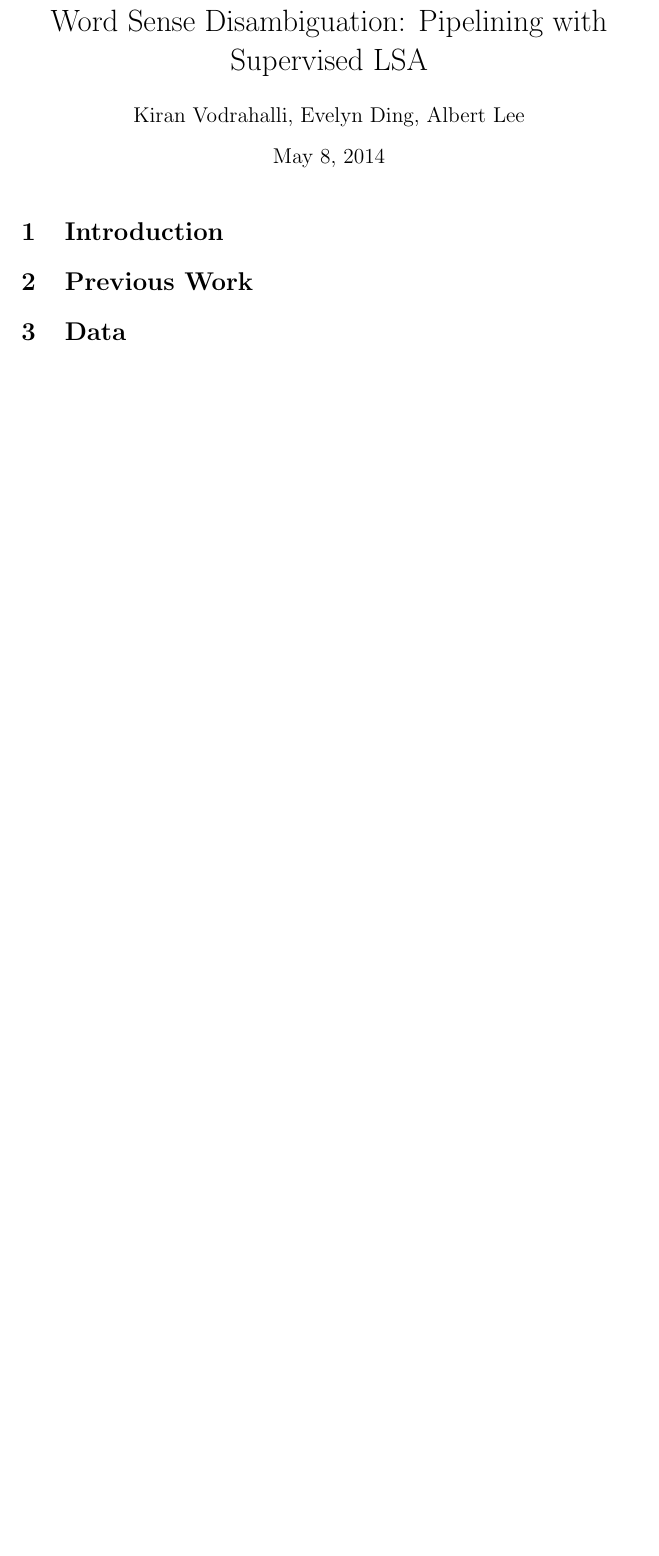
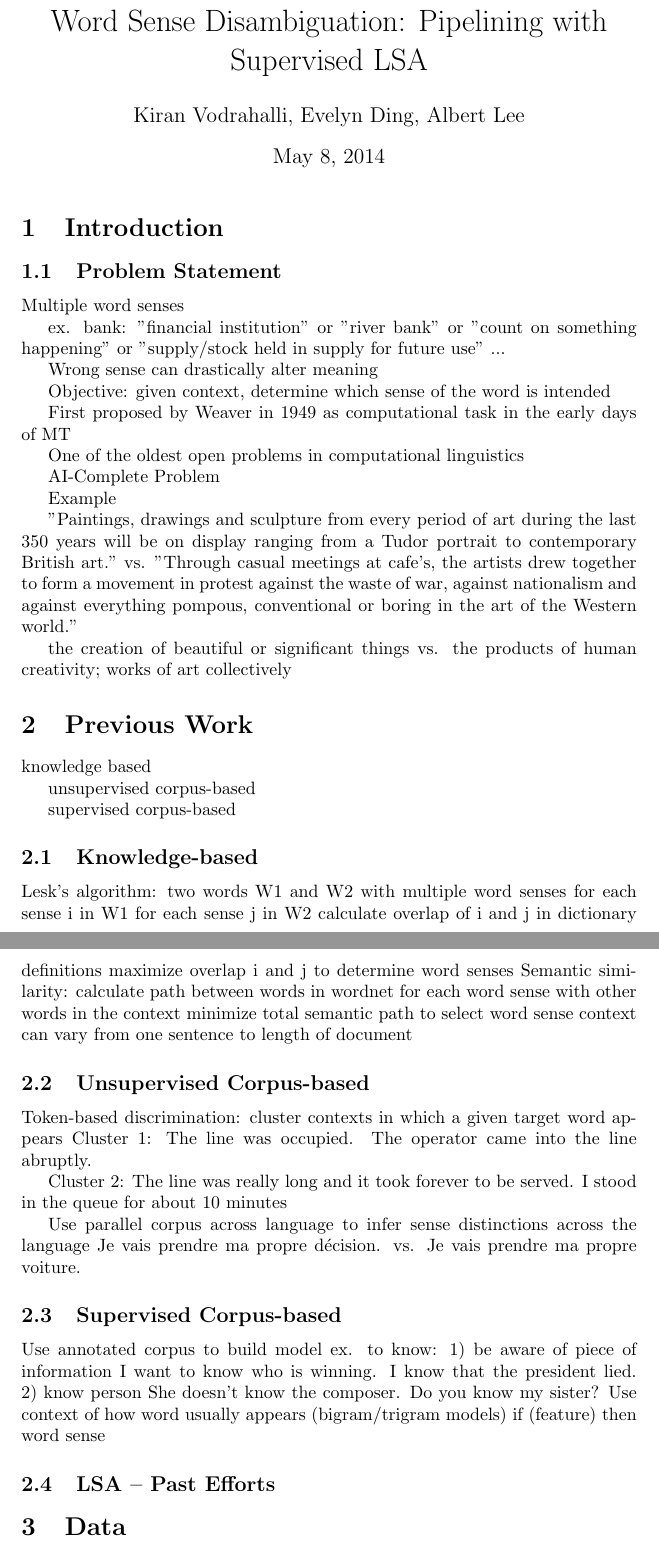
Before and after one commit to alee101/wsd, a LaTeX document (paper.tex): part of the page before the commit and two parts of pages 1 and 2 of 3 after it, the two joined at a grey line, cut so that both start at the same text, the shorter picture padded with empty space. Compiled offline with pdfLaTeX.

Commit message:
partially finished copying slides to paper -- need furhter elaboration obviously, and need to finish copying slides to paper

```diff
--- a/paper.tex
+++ b/paper.tex
@@ -15,6 +15,71 @@
 	\maketitle
 
 	\section{Introduction}
+	\subsection{Problem Statement}
+	  Multiple word senses
+
+	  ex. bank: "financial institution" or "river bank" or "count on something happening" or "supply/stock held in supply for future use" ...
+
+	  Wrong sense can drastically alter meaning
+
+	  Objective: given context, determine which sense of the word is intended
+
+	  First proposed by Weaver in 1949 as computational task in the early days of MT
+
+	  One of the oldest open problems in computational linguistics
+
+	  AI-Complete Problem
+
+	  Example
+
+	  "Paintings, drawings and sculpture from every period of art during the last 350 years will be on display ranging from a Tudor portrait to contemporary British art."
+	  vs.
+	  "Through casual meetings at cafe's, the artists drew together to form a movement in protest against the waste of war, against nationalism and against everything pompous, conventional or boring in the art of the Western world."
+
+
+	  the creation of beautiful or significant things
+      vs.
+	  the products of human creativity; works of art collectively
 	\section{Previous Work}
+	knowledge based
+
+	unsupervised corpus-based
+
+	supervised corpus-based
+	\subsection{Knowledge-based}
+	Lesk's algorithm:
+two words W1 and W2 with multiple word senses
+for each sense i in W1
+for each sense j in W2
+calculate overlap of i and j in dictionary definitions
+maximize overlap i and j to determine word senses
+Semantic similarity:
+calculate path between words in wordnet for each word sense with other words in the context
+minimize total semantic path to select word sense
+context can vary from one sentence to length of document
+
+	\subsection{Unsupervised Corpus-based}
+	 Token-based discrimination: cluster contexts in which a given target word appears
+	 Cluster 1: The line was occupied.
+	 The operator came into the line abruptly.
+
+	 Cluster 2: The line was really long and it took forever to be served.
+ 	 I stood in the queue for about 10 minutes
+
+ 	 Use parallel corpus across language to infer sense distinctions across the language
+	 Je vais prendre ma propre décision.
+	 vs.
+	 Je vais prendre ma propre voiture.
+	\subsection{Supervised Corpus-based}
+	 Use annotated corpus to build model
+ 	 ex. to know: 1) be aware of piece of information
+                              I want to know who is winning.
+                              I know that the president lied.
+                             2) know person
+                             She doesn't know the composer.
+                             Do you know my sister?
+	 Use context of how word usually appears (bigram/trigram models)
+ 	 if (feature) then word sense
+ 	\subsection{LSA -- Past Efforts}
 	\section{Data}
 	\section{Algorithms}
```
Also changed, not shown: paper.pdf, paper.tex (7 more changed lines), 2 other files.
